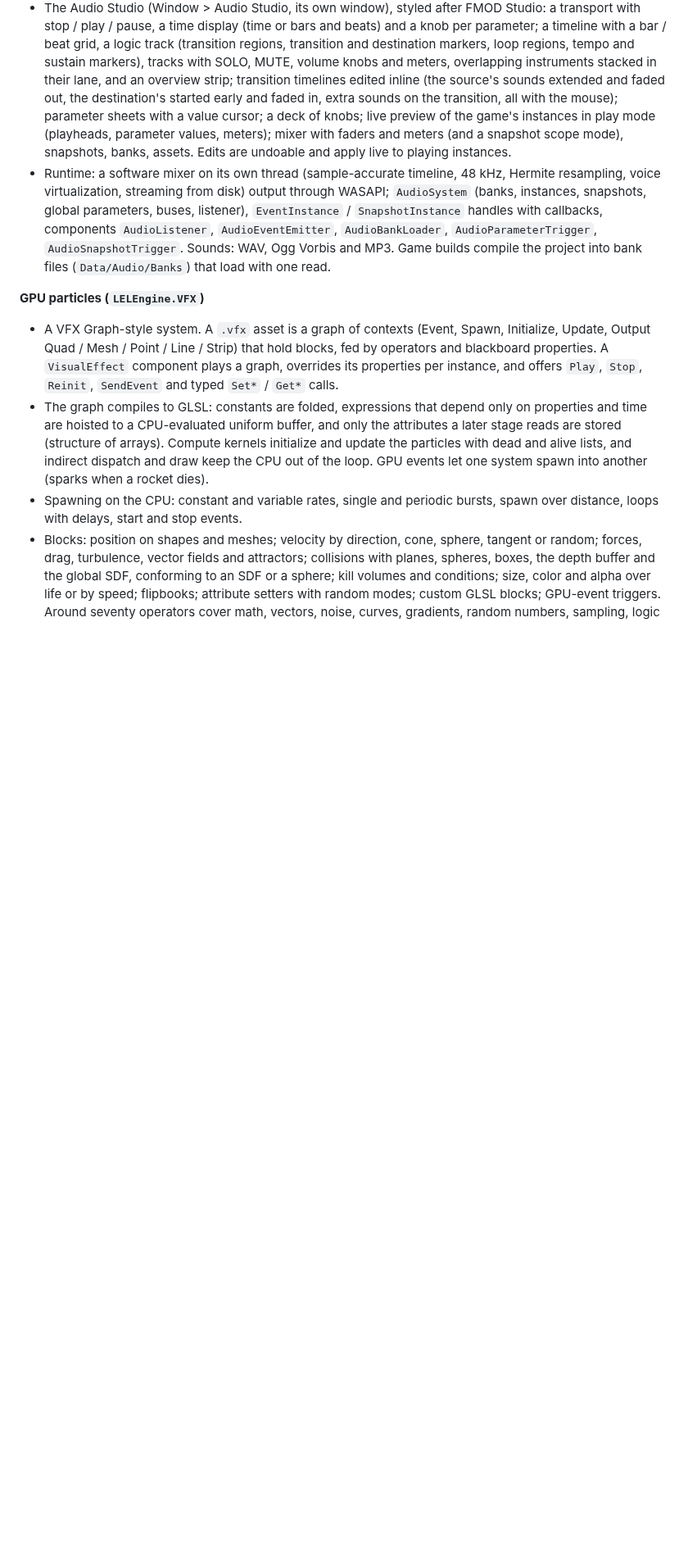
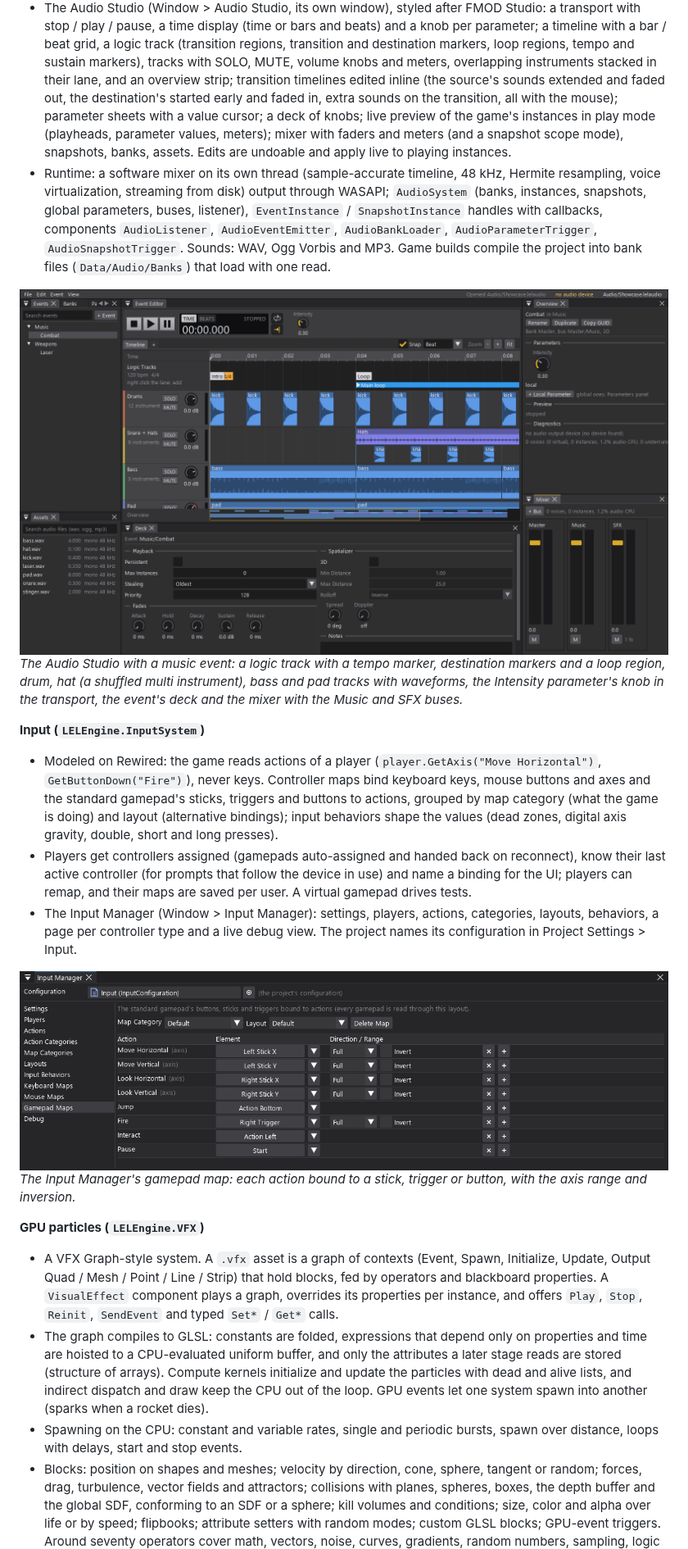
Before and after one commit to mikii123/LELEngine, a Markdown page: README.md, the part around one of its changes. Shown at 82% size. Drawn GitHub-style; pictures changed too: docs/images/audio-studio.png (added), docs/images/input-manager.png (added); blank space fills up the shorter version.

```diff
--- a/README.md
+++ b/README.md
@@ -128,6 +144,26 @@ point lights.*
   WAV, Ogg Vorbis and MP3. Game builds compile the project into bank files (`Data/Audio/Banks`) that load with one
   read.
 
+![The Audio Studio](docs/images/audio-studio.png)
+*The Audio Studio with a music event: a logic track with a tempo marker, destination markers and a loop region,
+drum, hat (a shuffled multi instrument), bass and pad tracks with waveforms, the Intensity parameter's knob in the
+transport, the event's deck and the mixer with the Music and SFX buses.*
+
+**Input (`LELEngine.InputSystem`)**
+- Modeled on Rewired: the game reads actions of a player (`player.GetAxis("Move Horizontal")`,
+  `GetButtonDown("Fire")`), never keys. Controller maps bind keyboard keys, mouse buttons and axes and the standard
+  gamepad's sticks, triggers and buttons to actions, grouped by map category (what the game is doing) and layout
+  (alternative bindings); input behaviors shape the values (dead zones, digital axis gravity, double,
+  short and long presses).
+- Players get controllers assigned (gamepads auto-assigned and handed back on reconnect), know their last active
+  controller (for prompts that follow the device in use) and name a binding for the UI; players can remap, and their
+  maps are saved per user. A virtual gamepad drives tests.
+- The Input Manager (Window > Input Manager): settings, players, actions, categories, layouts, behaviors, a page per
+  controller type and a live debug view. The project names its configuration in Project Settings > Input.
+
+![The Input Manager](docs/images/input-manager.png)
+*The Input Manager's gamepad map: each action bound to a stick, trigger or button, with the axis range and inversion.*
+
 **GPU particles (`LELEngine.VFX`)**
 - A VFX Graph-style system. A `.vfx` asset is a graph of contexts (Event, Spawn, Initialize, Update, Output
   Quad / Mesh / Point / Line / Strip) that hold blocks, fed by operators and blackboard properties. A
```
Also changed, not shown: other parts of README.md (+33 -5 lines), 1 other file.
